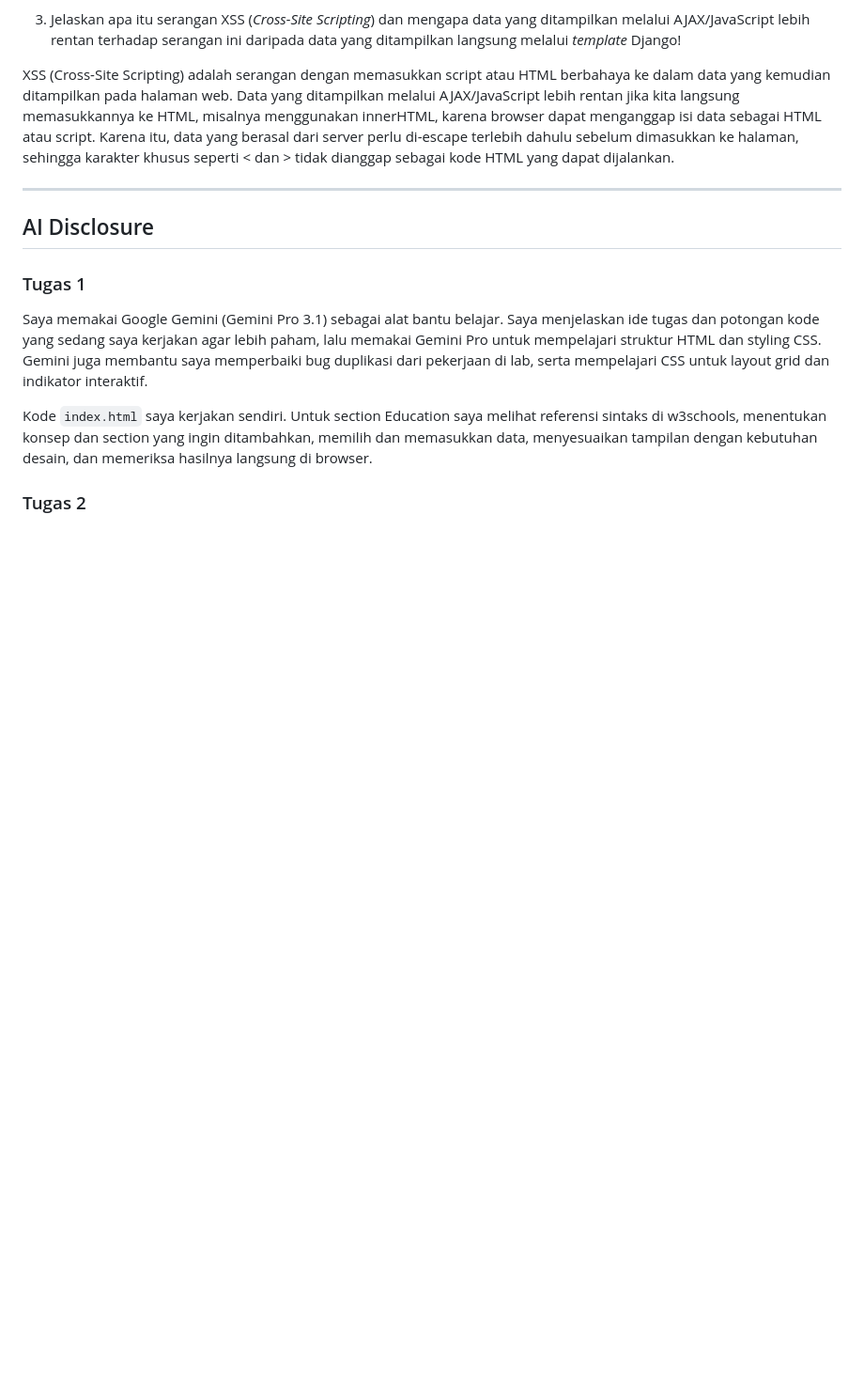
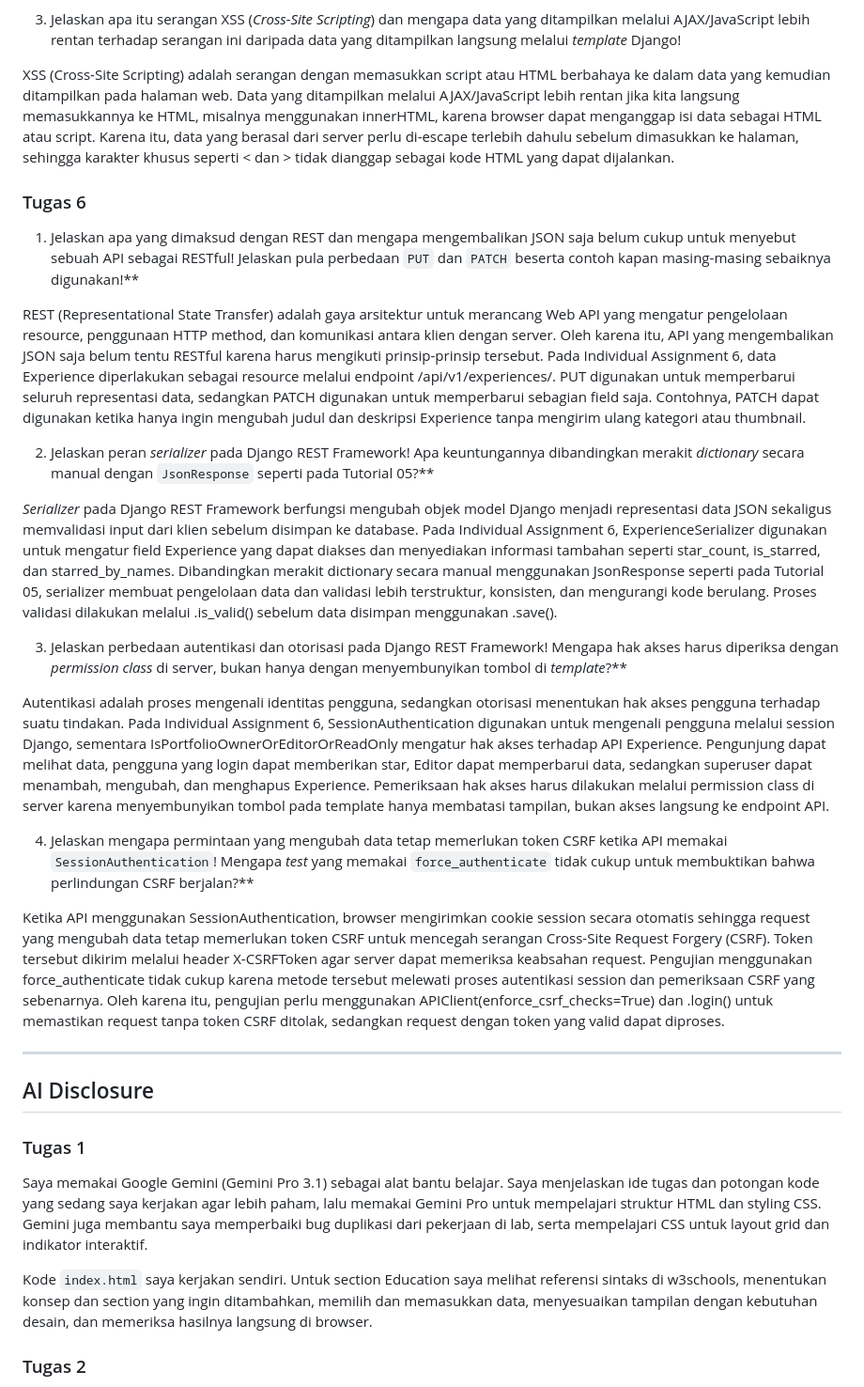
Before and after one commit to ervhinoaryoseto-del/myportofolio, a Markdown page: README.md, the part around one of its changes. Shown at 94% size. Drawn GitHub-style; blank space fills up the shorter version.

```diff
--- a/README.md
+++ b/README.md
@@ -162,6 +163,24 @@ await digunakan untuk menunggu proses asynchronous dari fetch() selesai sebelum
 
 XSS (Cross-Site Scripting) adalah serangan dengan memasukkan script atau HTML berbahaya ke dalam data yang kemudian ditampilkan pada halaman web. Data yang ditampilkan melalui AJAX/JavaScript lebih rentan jika kita langsung memasukkannya ke HTML, misalnya menggunakan innerHTML, karena browser dapat menganggap isi data sebagai HTML atau script. Karena itu, data yang berasal dari server perlu di-escape terlebih dahulu sebelum dimasukkan ke halaman, sehingga karakter khusus seperti < dan > tidak dianggap sebagai kode HTML yang dapat dijalankan.
 
+### Tugas 6
+
+1. Jelaskan apa yang dimaksud dengan REST dan mengapa mengembalikan JSON saja belum cukup untuk menyebut sebuah API sebagai RESTful! Jelaskan pula perbedaan `PUT` dan `PATCH` beserta contoh kapan masing-masing sebaiknya digunakan!**
+
+REST (Representational State Transfer) adalah gaya arsitektur untuk merancang Web API yang mengatur pengelolaan resource, penggunaan HTTP method, dan komunikasi antara klien dengan server. Oleh karena itu, API yang mengembalikan JSON saja belum tentu RESTful karena harus mengikuti prinsip-prinsip tersebut. Pada Individual Assignment 6, data Experience diperlakukan sebagai resource melalui endpoint /api/v1/experiences/. PUT digunakan untuk memperbarui seluruh representasi data, sedangkan PATCH digunakan untuk memperbarui sebagian field saja. Contohnya, PATCH dapat digunakan ketika hanya ingin mengubah judul dan deskripsi Experience tanpa mengirim ulang kategori atau thumbnail.
+
+2. Jelaskan peran *serializer* pada Django REST Framework! Apa keuntungannya dibandingkan merakit *dictionary* secara manual dengan `JsonResponse` seperti pada Tutorial 05?**
+
+*Serializer* pada Django REST Framework berfungsi mengubah objek model Django menjadi representasi data JSON sekaligus memvalidasi input dari klien sebelum disimpan ke database. Pada Individual Assignment 6, ExperienceSerializer digunakan untuk mengatur field Experience yang dapat diakses dan menyediakan informasi tambahan seperti star_count, is_starred, dan starred_by_names. Dibandingkan merakit dictionary secara manual menggunakan JsonResponse seperti pada Tutorial 05, serializer membuat pengelolaan data dan validasi lebih terstruktur, konsisten, dan mengurangi kode berulang. Proses validasi dilakukan melalui .is_valid() sebelum data disimpan menggunakan .save().
+
+3. Jelaskan perbedaan autentikasi dan otorisasi pada Django REST Framework! Mengapa hak akses harus diperiksa dengan *permission class* di server, bukan hanya dengan menyembunyikan tombol di *template*?**
+
+Autentikasi adalah proses mengenali identitas pengguna, sedangkan otorisasi menentukan hak akses pengguna terhadap suatu tindakan. Pada Individual Assignment 6, SessionAuthentication digunakan untuk mengenali pengguna melalui session Django, sementara IsPortfolioOwnerOrEditorOrReadOnly mengatur hak akses terhadap API Experience. Pengunjung dapat melihat data, pengguna yang login dapat memberikan star, Editor dapat memperbarui data, sedangkan superuser dapat menambah, mengubah, dan menghapus Experience. Pemeriksaan hak akses harus dilakukan melalui permission class di server karena menyembunyikan tombol pada template hanya membatasi tampilan, bukan akses langsung ke endpoint API.
+
+4. Jelaskan mengapa permintaan yang mengubah data tetap memerlukan token CSRF ketika API memakai `SessionAuthentication`! Mengapa *test* yang memakai `force_authenticate` tidak cukup untuk membuktikan bahwa perlindungan CSRF berjalan?**
+
+Ketika API menggunakan SessionAuthentication, browser mengirimkan cookie session secara otomatis sehingga request yang mengubah data tetap memerlukan token CSRF untuk mencegah serangan Cross-Site Request Forgery (CSRF). Token tersebut dikirim melalui header X-CSRFToken agar server dapat memeriksa keabsahan request. Pengujian menggunakan force_authenticate tidak cukup karena metode tersebut melewati proses autentikasi session dan pemeriksaan CSRF yang sebenarnya. Oleh karena itu, pengujian perlu menggunakan APIClient(enforce_csrf_checks=True) dan .login() untuk memastikan request tanpa token CSRF ditolak, sedangkan request dengan token yang valid dapat diproses.
+
 ---
 
 ## AI Disclosure
```
Also changed, not shown: other parts of README.md (+19 -0 lines).
